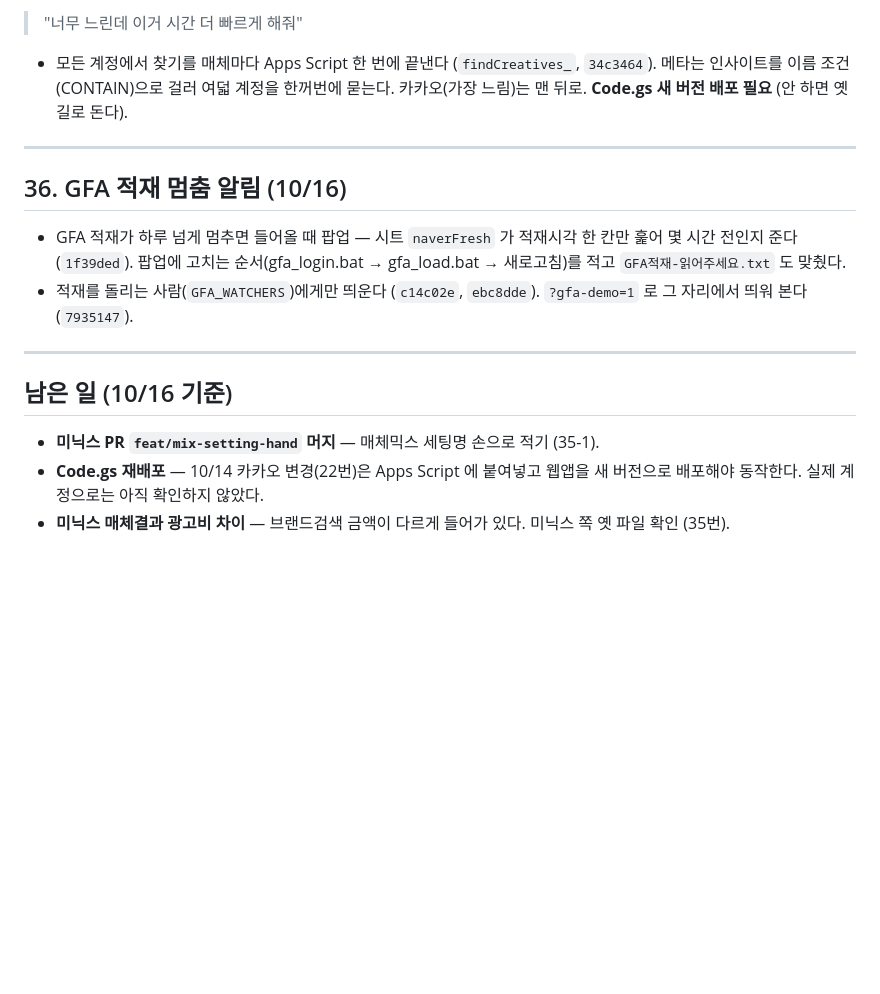
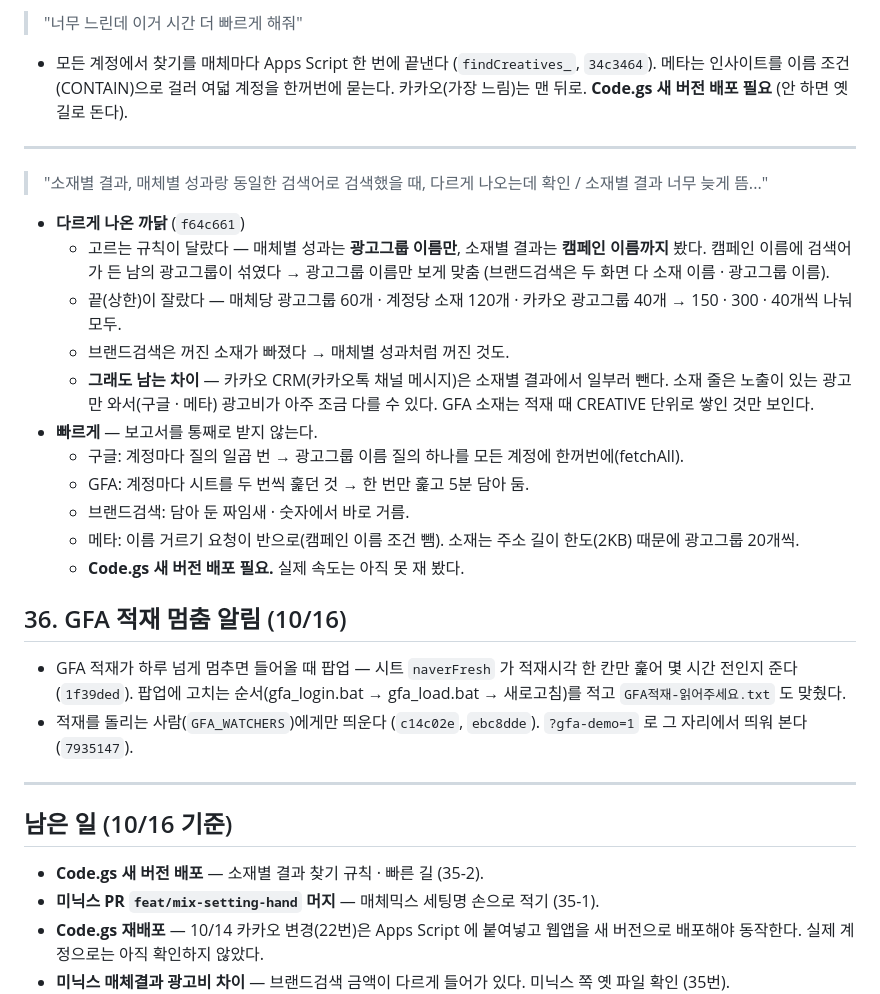
Before and after one commit to ohy-ship-it/minix-sale-marketing, a Markdown page: REQUESTS.md, the part around the change. Drawn GitHub-style; blank space fills up the shorter version.

Commit message:
REQUESTS.md — 소재별 결과 규칙 맞춤 · 빠르게
Co-Authored-By: Claude Opus 5.5 (1M context) <noreply@anthropic.com>

```diff
--- a/REQUESTS.md
+++ b/REQUESTS.md
@@ -1680,6 +1680,19 @@ Apps Script 의 **시간 트리거**로 합니다. 사람이 [구글시트 받
 
 ---
 
+> "소재별 결과, 매체별 성과랑 동일한 검색어로 검색했을 때, 다르게 나오는데 확인 / 소재별 결과 너무 늦게 뜸..."
+- **다르게 나온 까닭** (`f64c661`)
+  - 고르는 규칙이 달랐다 — 매체별 성과는 **광고그룹 이름만**, 소재별 결과는 **캠페인 이름까지** 봤다. 캠페인 이름에 검색어가 든 남의 광고그룹이 섞였다 → 광고그룹 이름만 보게 맞춤 (브랜드검색은 두 화면 다 소재 이름 · 광고그룹 이름).
+  - 끝(상한)이 잘랐다 — 매체당 광고그룹 60개 · 계정당 소재 120개 · 카카오 광고그룹 40개 → 150 · 300 · 40개씩 나눠 모두.
+  - 브랜드검색은 꺼진 소재가 빠졌다 → 매체별 성과처럼 꺼진 것도.
+  - **그래도 남는 차이** — 카카오 CRM(카카오톡 채널 메시지)은 소재별 결과에서 일부러 뺀다. 소재 줄은 노출이 있는 광고만 와서(구글 · 메타) 광고비가 아주 조금 다를 수 있다. GFA 소재는 적재 때 CREATIVE 단위로 쌓인 것만 보인다.
+- **빠르게** — 보고서를 통째로 받지 않는다.
+  - 구글: 계정마다 질의 일곱 번 → 광고그룹 이름 질의 하나를 모든 계정에 한꺼번에(fetchAll).
+  - GFA: 계정마다 시트를 두 번씩 훑던 것 → 한 번만 훑고 5분 담아 둠.
+  - 브랜드검색: 담아 둔 짜임새 · 숫자에서 바로 거름.
+  - 메타: 이름 거르기 요청이 반으로(캠페인 이름 조건 뺌). 소재는 주소 길이 한도(2KB) 때문에 광고그룹 20개씩.
+  - **Code.gs 새 버전 배포 필요.** 실제 속도는 아직 못 재 봤다.
+
 ## 36. GFA 적재 멈춤 알림 (10/16)
 
 - GFA 적재가 하루 넘게 멈추면 들어올 때 팝업 — 시트 `naverFresh` 가 적재시각 한 칸만 훑어 몇 시간 전인지 준다 (`1f39ded`).
@@ -1690,6 +1703,7 @@ Apps Script 의 **시간 트리거**로 합니다. 사람이 [구글시트 받
 
 ## 남은 일 (10/16 기준)
 
+- **Code.gs 새 버전 배포** — 소재별 결과 찾기 규칙 · 빠른 길 (35-2).
 - **미닉스 PR `feat/mix-setting-hand` 머지** — 매체믹스 세팅명 손으로 적기 (35-1).
 - **Code.gs 재배포** — 10/14 카카오 변경(22번)은 Apps Script 에 붙여넣고 웹앱을 새 버전으로 배포해야 동작한다.
   실제 계정으로는 아직 확인하지 않았다.
```
